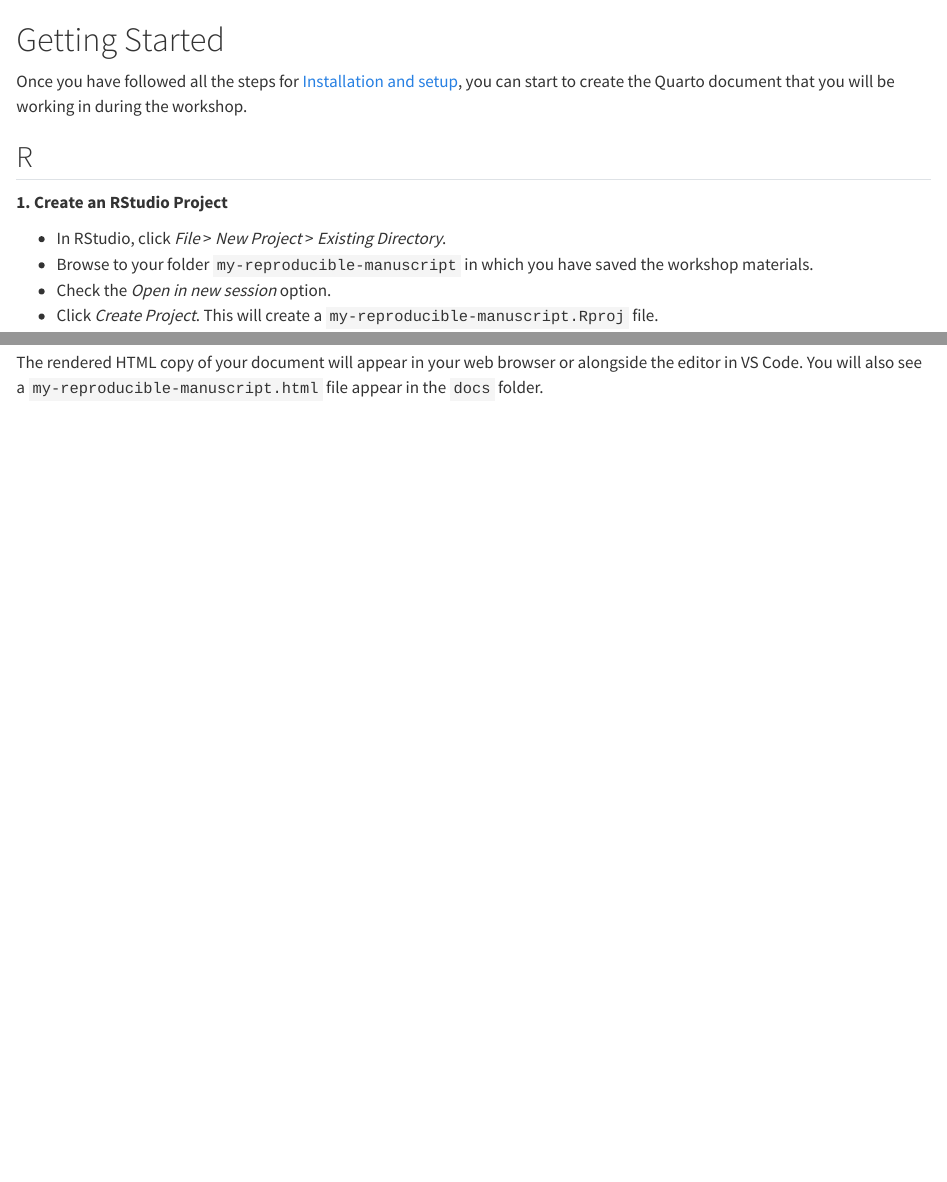
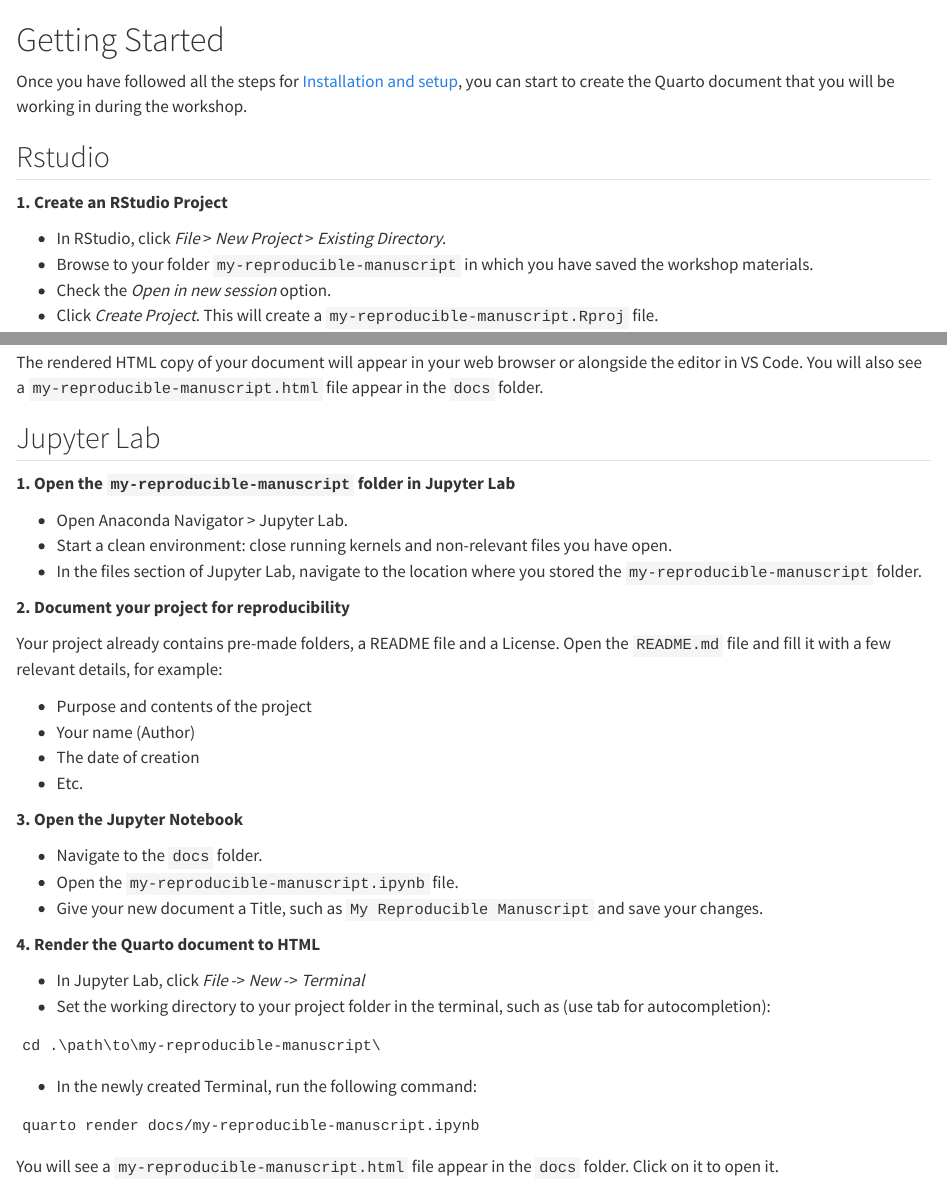
Before and after one commit to UtrechtUniversity/workshop-reproducible-manuscripts, a Quarto document (book/getting-started.qmd): the page in a window 1100 px wide, from its top, and a second part further down, joined at a grey line. Rendered offline with R 4.5, knitr and Pandoc in place of Quarto, with nearby package versions.

Commit message:
add getting started for jupyter lab

````diff
--- a/book/getting-started.qmd
+++ b/book/getting-started.qmd
@@ -5,7 +5,7 @@
 
 ::: {.panel-tabset}
 
-## R
+## Rstudio
 
 **1. Create an RStudio Project**
 
@@ -99,4 +99,46 @@
 
 The rendered HTML copy of your document will appear in your web browser or alongside the editor in VS Code.
 You will also see a `my-reproducible-manuscript.html` file appear in the `docs` folder.
+
+## Jupyter Lab
+
+**1. Open the `my-reproducible-manuscript` folder in Jupyter Lab**
+
+- Open Anaconda Navigator > Jupyter Lab.
+- Start a clean environment: close running kernels and non-relevant files you have open.
+- In the files section of Jupyter Lab, navigate to the location where you stored the `my-reproducible-manuscript` folder.
+
+**2. Document your project for reproducibility**
+
+Your project already contains pre-made folders, a README file and a License.
+Open the `README.md` file and fill it with a few relevant details, for example:
+
+- Purpose and contents of the project
+- Your name (Author)
+- The date of creation
+- Etc.
+
+**3. Open the Jupyter Notebook**
+
+- Navigate to the `docs` folder.
+- Open the `my-reproducible-manuscript.ipynb` file.
+- Give your new document a Title, such as `My Reproducible Manuscript` and save your changes.
+
+**4. Render the Quarto document to HTML**
+
+- In Jupyter Lab, click _File_ -> _New_ -> _Terminal_
+- Set the working directory to your project folder in the terminal, such as (use tab for autocompletion):
+
+```
+cd .\path\to\my-reproducible-manuscript\
+```
+
+- In the newly created Terminal, run the following command:
+
+```
+quarto render docs/my-reproducible-manuscript.ipynb
+```
+
+You will see a `my-reproducible-manuscript.html` file appear in the `docs` folder. Click on it to open it.
+
 :::
````
Also changed, not shown: book/getting-started.qmd (2 more changed lines).
